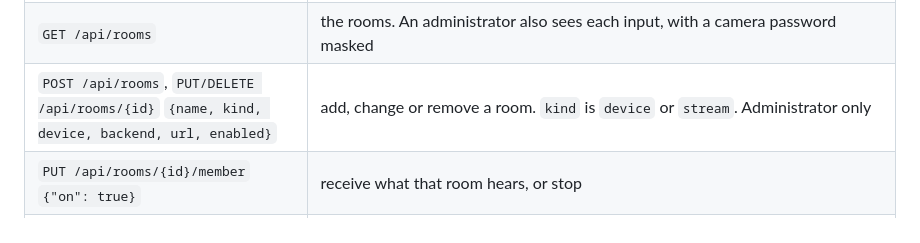
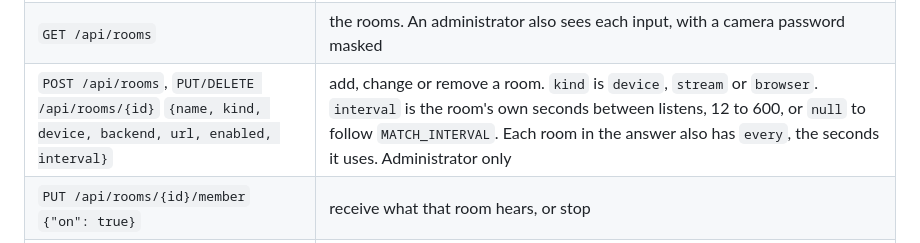
Before and after one commit to benkelly/scrobSter, a Markdown page: docs/api.md, the part around the change. Rendered like a GitHub page.

```diff
--- a/docs/api.md
+++ b/docs/api.md
@@ -19,7 +19,7 @@ an app.
 | `GET /api/me` | account details, with the rooms that scrobble for you |
 | `GET /api/services`, `PUT/DELETE /api/services/{name}` | that user's service credentials |
 | `GET /api/rooms` | the rooms. An administrator also sees each input, with a camera password masked |
-| `POST /api/rooms`, `PUT/DELETE /api/rooms/{id}` `{name, kind, device, backend, url, enabled}` | add, change or remove a room. `kind` is `device` or `stream`. Administrator only |
+| `POST /api/rooms`, `PUT/DELETE /api/rooms/{id}` `{name, kind, device, backend, url, enabled, interval}` | add, change or remove a room. `kind` is `device`, `stream` or `browser`. `interval` is the room's own seconds between listens, 12 to 600, or `null` to follow `MATCH_INTERVAL`. Each room in the answer also has `every`, the seconds it uses. Administrator only |
 | `PUT /api/rooms/{id}/member` `{"on": true}` | receive what that room hears, or stop |
 | `GET/PUT/DELETE /api/recognition` `{gap, interval}` | how often Shazam is asked, with the request count of the last ten minutes. `DELETE` goes back to the environment. Administrator only |
 | `GET /api/audio` | the devices ffmpeg can see, and the environment's default. Administrator only |
```
Also changed, not shown: docs/configuration.md (+1 -1 lines), docs/rooms.md (+9 -3 lines), docs/images/rooms-edit.png, docs/images/rooms-recognition.png, docs/images/rooms.png, 7 other files.
